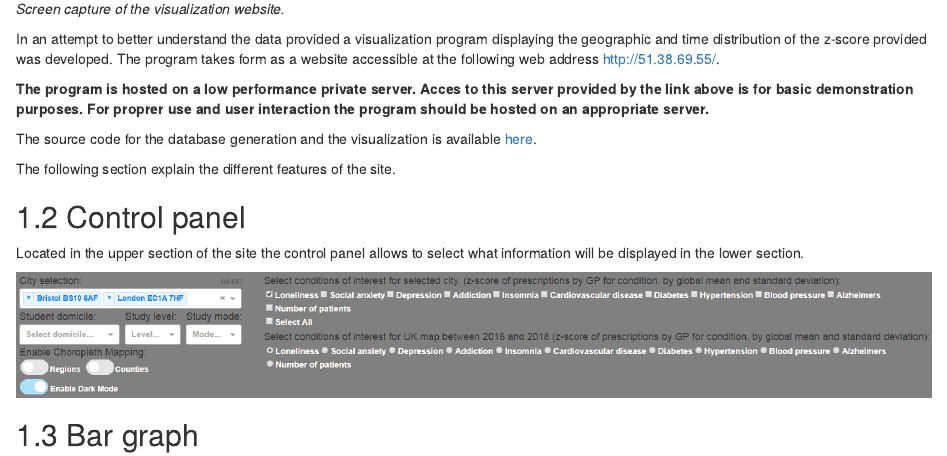
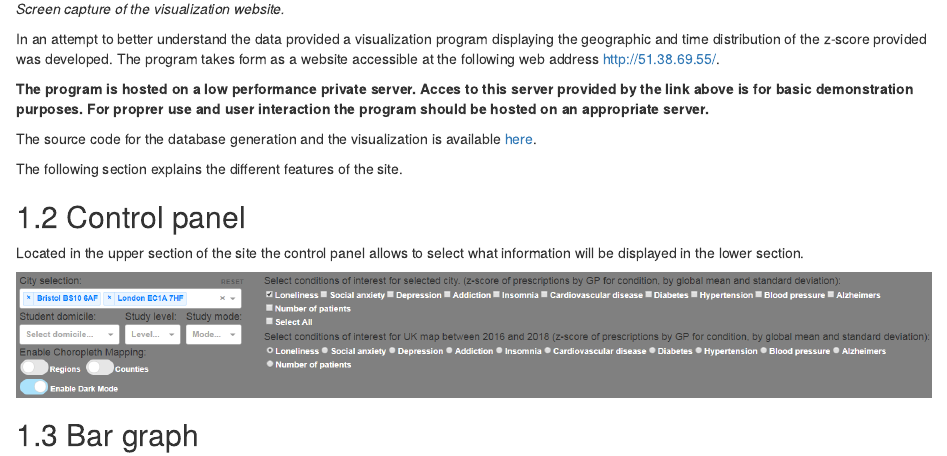
Before and after one commit to mcguinlu/JGI-Comp, an R Markdown document (index.Rmd): the page in a window 1100 px wide, from 1620 px down. The pictures show the output file index.html that the author committed with the source, opened offline.

Commit message:
Fixed typo

```diff
--- a/index.Rmd
+++ b/index.Rmd
@@ -55,7 +55,7 @@ In an attempt to better understand the data provided a visualization program dis
 
 The source code for the database generation and the visualization is available [here]( https://github.com/mcguinlu/JGI-Comp/tree/master/visualization).
 
-The following section explain the different features of the site.
+The following section explains the different features of the site.
 
 ## Control panel
 Located in the upper section of the site the control panel allows to select what information will be displayed in the lower section.
```
Also changed, not shown: index.html, index_files/figure-html/fig1-1.png (added), index_files/figure-html/unnamed-chunk-12-1.png (added), index_files/figure-html/unnamed-chunk-13-1.png (added), index_files/figure-html/unnamed-chunk-15-1.png (added), index_files/figure-html/unnamed-chunk-16-1.png (added), index_files/figure-html/unnamed-chunk-17-1.png (added).
